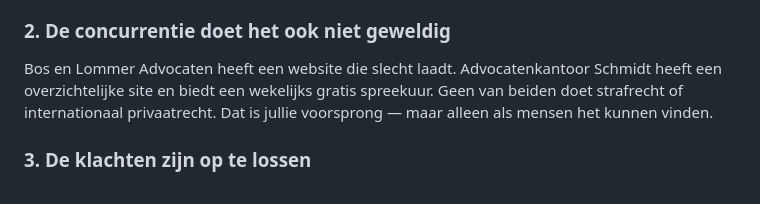
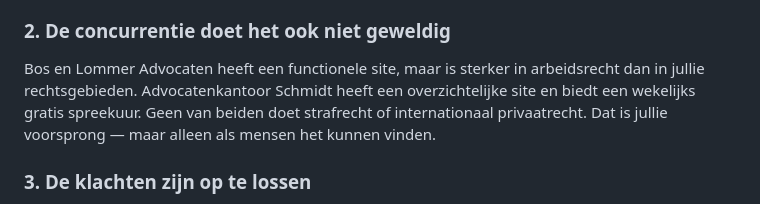
Before and after one commit to wijnandb/baarsjes-advocaten, a Markdown page: VOORSTEL.md, the part around the change. Rendered like a GitHub page.

Commit message:
Fix: correct inaccurate claim about Bos en Lommer site

```diff
--- a/VOORSTEL.md
+++ b/VOORSTEL.md
@@ -80,7 +80,7 @@ Die mensen zoeken soms in hun eigen taal. "Avukat Amsterdam" in het Turks. Het A
 
 ### 2. De concurrentie doet het ook niet geweldig
 
-Bos en Lommer Advocaten heeft een website die slecht laadt. Advocatenkantoor Schmidt heeft een overzichtelijke site en biedt een wekelijks gratis spreekuur. Geen van beiden doet strafrecht of internationaal privaatrecht. Dat is jullie voorsprong — maar alleen als mensen het kunnen vinden.
+Bos en Lommer Advocaten heeft een functionele site, maar is sterker in arbeidsrecht dan in jullie rechtsgebieden. Advocatenkantoor Schmidt heeft een overzichtelijke site en biedt een wekelijks gratis spreekuur. Geen van beiden doet strafrecht of internationaal privaatrecht. Dat is jullie voorsprong — maar alleen als mensen het kunnen vinden.
 
 ### 3. De klachten zijn op te lossen
 
```
